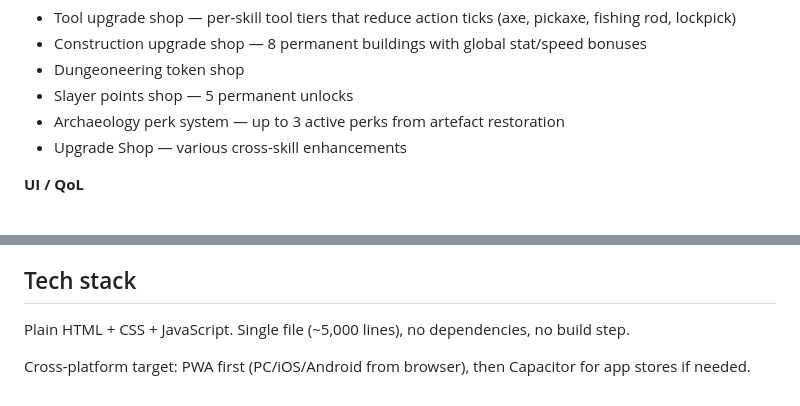
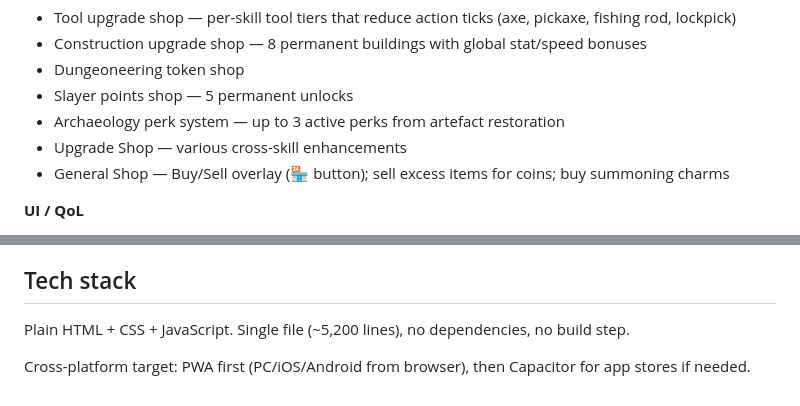
Before and after one commit to UselessTechSupport/idle-skiller, a Markdown page: README.md, 2 parts joined by grey strips. Drawn GitHub-style.

Commit message:
Update README: add Shop system, bump line count
Co-Authored-By: Claude Sonnet 4.6 <noreply@anthropic.com>

```diff
--- a/README.md
+++ b/README.md
@@ -103,6 +103,7 @@ When creating a new character, choose between **Normal** (death restores HP and
 - Slayer points shop — 5 permanent unlocks
 - Archaeology perk system — up to 3 active perks from artefact restoration
 - Upgrade Shop — various cross-skill enhancements
+- General Shop — Buy/Sell overlay (🏪 button); sell excess items for coins; buy summoning charms
 
 **UI / QoL**
 - Always-visible Farming, Slayer, Prayer, and Summoning sidebar panels (usable without navigating to the skill)
@@ -131,6 +132,6 @@ When creating a new character, choose between **Normal** (death restores HP and
 
 ## Tech stack
 
-Plain HTML + CSS + JavaScript. Single file (~5,000 lines), no dependencies, no build step.
+Plain HTML + CSS + JavaScript. Single file (~5,200 lines), no dependencies, no build step.
 
 Cross-platform target: PWA first (PC/iOS/Android from browser), then Capacitor for app stores if needed.
```
